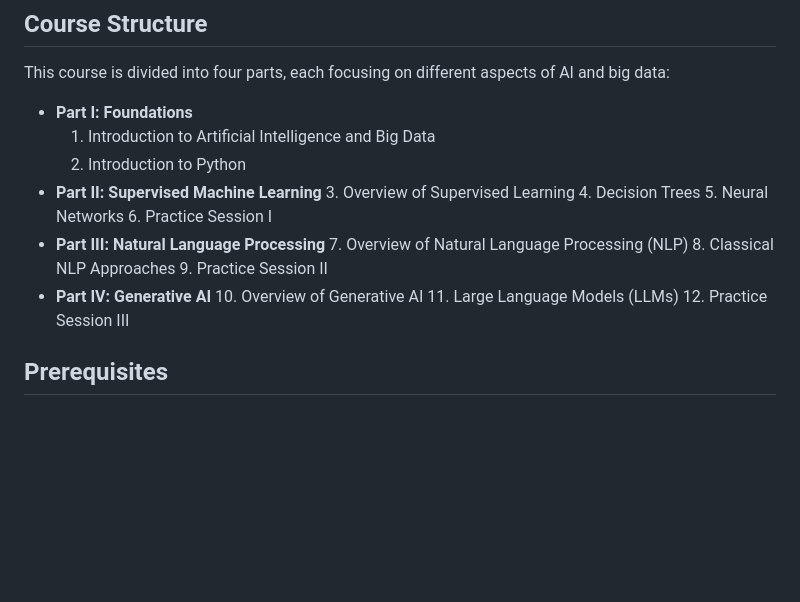
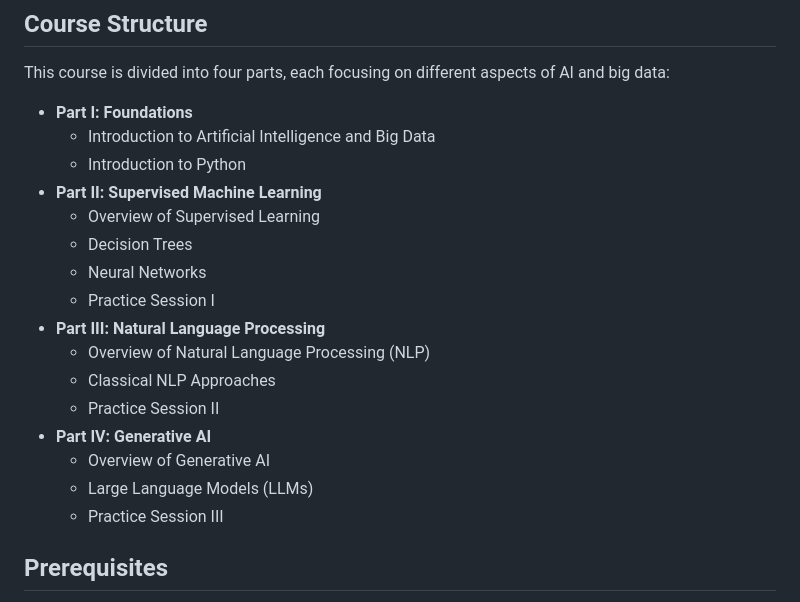
Before and after one commit to jmarbet/ai-big-data-course, a Markdown page: README.md, the part around the change. GitHub-like rendering; blank space fills up the shorter version.

Commit message:
Update from https://github.com/jmarbet/ai-big-data-course-bde-cemfi/commit/ec36ebad6609dd17a151386b0a005bfb1dd52d02

```diff
--- a/README.md
+++ b/README.md
@@ -23,21 +23,21 @@ By the end of this course, you will be able to:
 This course is divided into four parts, each focusing on different aspects of AI and big data:
 
 - **Part I: Foundations**
-    1. Introduction to Artificial Intelligence and Big Data
-    2. Introduction to Python
+    - Introduction to Artificial Intelligence and Big Data
+    - Introduction to Python
 - **Part II: Supervised Machine Learning**
-    3. Overview of Supervised Learning
-    4. Decision Trees
-    5. Neural Networks
-    6. Practice Session I
+    - Overview of Supervised Learning
+    - Decision Trees
+    - Neural Networks
+    - Practice Session I
 - **Part III: Natural Language Processing**
-    7. Overview of Natural Language Processing (NLP)
-    8. Classical NLP Approaches
-    9. Practice Session II
+    - Overview of Natural Language Processing (NLP)
+    - Classical NLP Approaches
+    - Practice Session II
 - **Part IV: Generative AI**
-    10. Overview of Generative AI
-    11. Large Language Models (LLMs)
-    12. Practice Session III
+    - Overview of Generative AI
+    - Large Language Models (LLMs)
+    - Practice Session III
 
 ## Prerequisites
 
```
